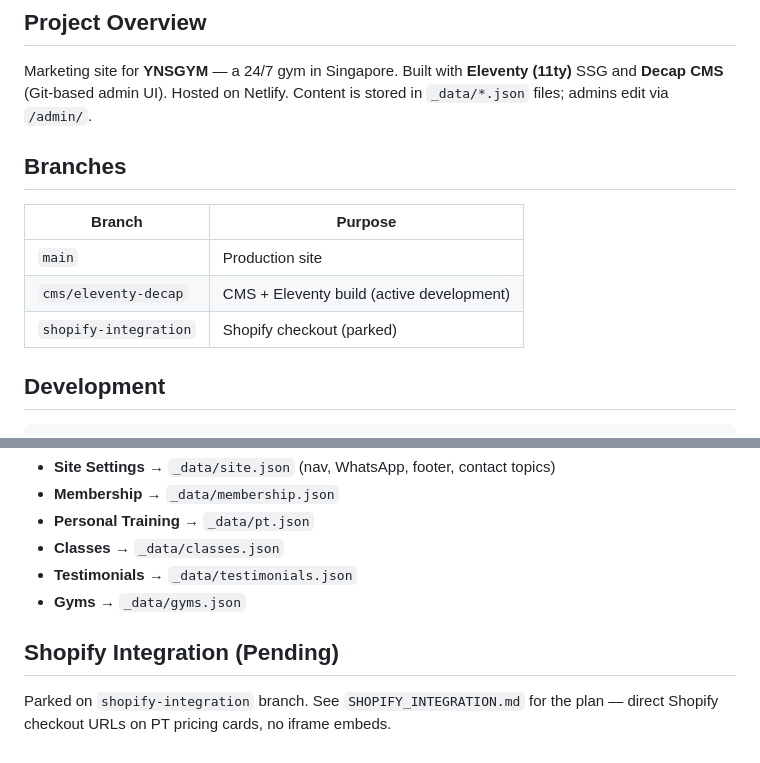
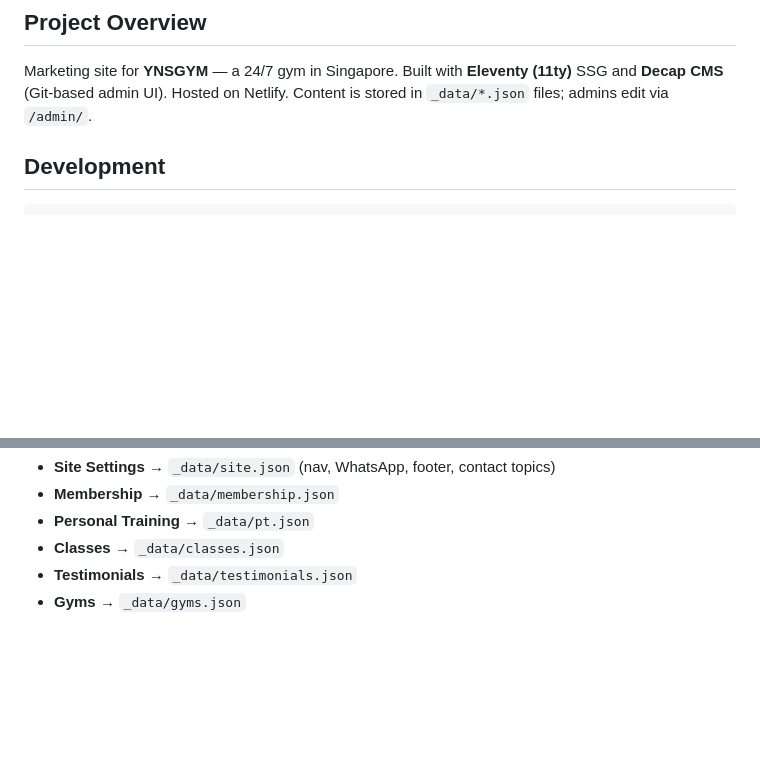
Before and after one commit to ynsgymsite/main-site, a Markdown page: CLAUDE.md, 2 parts joined by grey strips. GitHub-like rendering; blank space fills up the shorter version.

```diff
--- a/CLAUDE.md
+++ b/CLAUDE.md
@@ -5,14 +5,6 @@ This file provides guidance to Claude Code (claude.ai/code) when working with co
 ## Project Overview
 
 Marketing site for **YNSGYM** — a 24/7 gym in Singapore. Built with **Eleventy (11ty)** SSG and **Decap CMS** (Git-based admin UI). Hosted on Netlify. Content is stored in `_data/*.json` files; admins edit via `/admin/`.
-
-## Branches
-
-| Branch | Purpose |
-|---|---|
-| `main` | Production site |
-| `cms/eleventy-decap` | CMS + Eleventy build (active development) |
-| `shopify-integration` | Shopify checkout (parked) |
 
 ## Development
 
@@ -85,7 +77,3 @@ Collections defined in `admin/config.yml`:
 - **Classes** → `_data/classes.json`
 - **Testimonials** → `_data/testimonials.json`
 - **Gyms** → `_data/gyms.json`
-
-## Shopify Integration (Pending)
-
-Parked on `shopify-integration` branch. See `SHOPIFY_INTEGRATION.md` for the plan — direct Shopify checkout URLs on PT pricing cards, no iframe embeds.
```
Also changed, not shown: README.md (+0 -12 lines).
